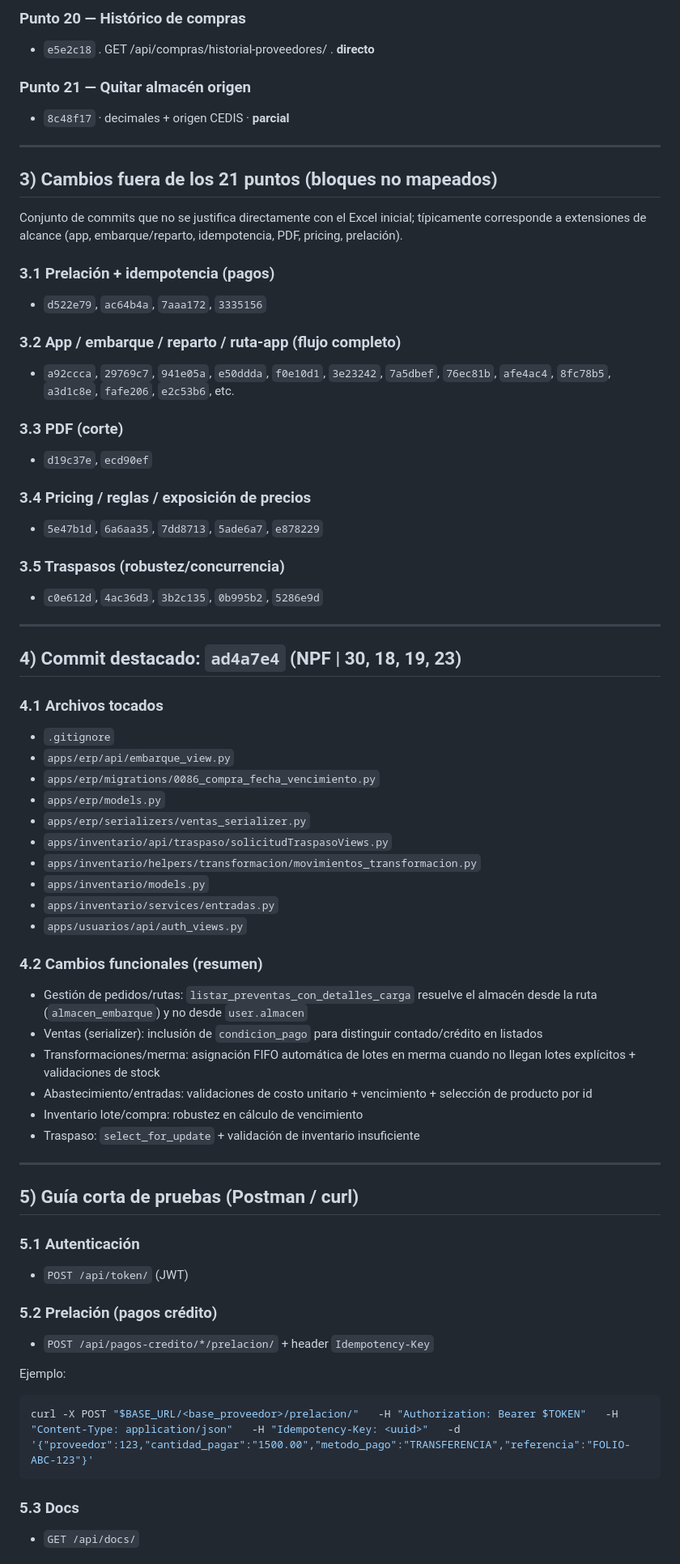
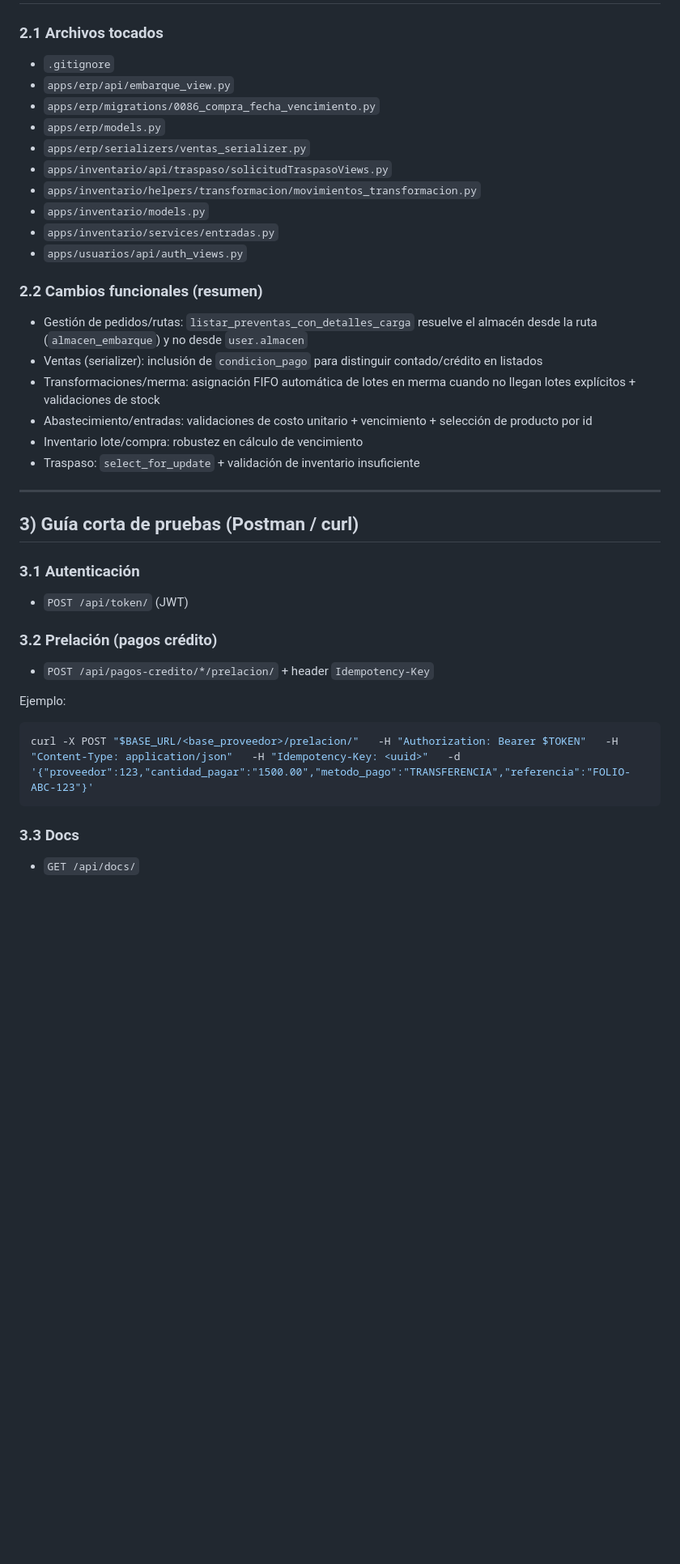
Before and after one commit to esau-aguilar-lerco/arroyo-backend-fix, a Markdown page: README.md, the part around one of its changes. Shown at 81% size. Drawn GitHub-style; blank space fills up the shorter version.

Commit message:
Clean up README by removing old commit details
Removed detailed points and commit references from the README.

````diff
--- a/README.md
+++ b/README.md
@@ -161,34 +98,4 @@ Leyenda: **directo** (match claro), **parcial** (relación probable por módulo/
-### Punto 20 — Histórico de compras
-- `e5e2c18` . GET /api/compras/historial-proveedores/ . **directo**
-
-### Punto 21 — Quitar almacén origen
-- `8c48f17` · decimales + origen CEDIS · **parcial**
-
----
-
-## 3) Cambios fuera de los 21 puntos (bloques no mapeados)
-Conjunto de commits que no se justifica directamente con el Excel inicial; típicamente corresponde a extensiones de alcance (app, embarque/reparto, idempotencia, PDF, pricing, prelación).
-
-### 3.1 Prelación + idempotencia (pagos)
-- `d522e79`, `ac64b4a`, `7aaa172`, `3335156`
-
-### 3.2 App / embarque / reparto / ruta-app (flujo completo)
-- `a92ccca`, `29769c7`, `941e05a`, `e50ddda`, `f0e10d1`, `3e23242`, `7a5dbef`, `76ec81b`, `afe4ac4`, `8fc78b5`, `a3d1c8e`, `fafe206`, `e2c53b6`, etc.
-
-### 3.3 PDF (corte)
-- `d19c37e`, `ecd90ef`
-
-### 3.4 Pricing / reglas / exposición de precios
-- `5e47b1d`, `6a6aa35`, `7dd8713`, `5ade6a7`, `e878229`
-
-### 3.5 Traspasos (robustez/concurrencia)
-- `c0e612d`, `4ac36d3`, `3b2c135`, `0b995b2`, `5286e9d`
-
----
-
-## 4) Commit destacado: `ad4a7e4` (NPF | 30, 18, 19, 23)
-
-### 4.1 Archivos tocados
+### 2.1 Archivos tocados
 - `.gitignore`
 - `apps/erp/api/embarque_view.py`
 - `apps/erp/migrations/0086_compra_fecha_vencimiento.py`
@@ -200,7 +107,7 @@ Conjunto de commits que no se justifica directamente con el Excel inicial; típi
 - `apps/inventario/services/entradas.py`
 - `apps/usuarios/api/auth_views.py`
 
-### 4.2 Cambios funcionales (resumen)
+### 2.2 Cambios funcionales (resumen)
 - Gestión de pedidos/rutas: `listar_preventas_con_detalles_carga` resuelve el almacén desde la ruta (`almacen_embarque`) y no desde `user.almacen`
 - Ventas (serializer): inclusión de `condicion_pago` para distinguir contado/crédito en listados
 - Transformaciones/merma: asignación FIFO automática de lotes en merma cuando no llegan lotes explícitos + validaciones de stock
@@ -210,12 +117,12 @@ Conjunto de commits que no se justifica directamente con el Excel inicial; típi
 
 ---
 
-## 5) Guía corta de pruebas (Postman / curl)
+## 3) Guía corta de pruebas (Postman / curl)
 
-### 5.1 Autenticación
+### 3.1 Autenticación
 - `POST /api/token/` (JWT)
 
-### 5.2 Prelación (pagos crédito)
+### 3.2 Prelación (pagos crédito)
 - `POST /api/pagos-credito/*/prelacion/` + header `Idempotency-Key`
 
 Ejemplo:
@@ -223,6 +130,6 @@ Ejemplo:
 curl -X POST "$BASE_URL/<base_proveedor>/prelacion/"   -H "Authorization: Bearer $TOKEN"   -H "Content-Type: application/json"   -H "Idempotency-Key: <uuid>"   -d '{"proveedor":123,"cantidad_pagar":"1500.00","metodo_pago":"TRANSFERENCIA","referencia":"FOLIO-ABC-123"}'
 ```
 
-### 5.3 Docs
+### 3.3 Docs
 - `GET /api/docs/`
 
````
Also changed, not shown: other parts of README.md (+2 -84 lines).
